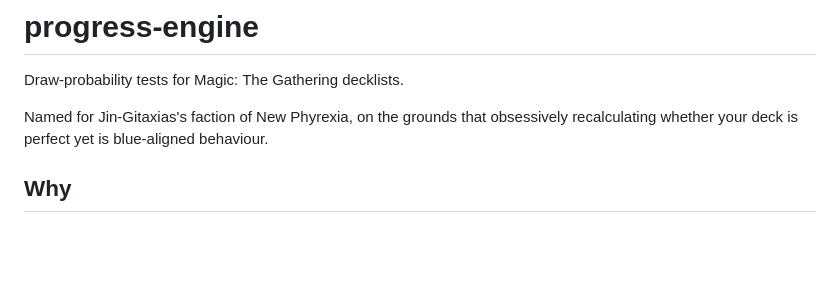
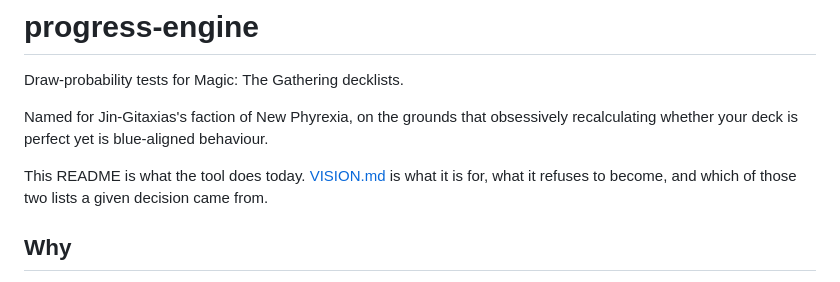
Before and after one commit to cramt/progress-engine, a Markdown page: README.md, the part around the change. GitHub-like rendering; blank space fills up the shorter version.

```diff
--- a/README.md
+++ b/README.md
@@ -4,6 +4,10 @@ Draw-probability tests for Magic: The Gathering decklists.
 
 Named for Jin-Gitaxias's faction of New Phyrexia, on the grounds that obsessively
 recalculating whether your deck is perfect yet is blue-aligned behaviour.
+
+This README is what the tool does today. [VISION.md](VISION.md) is what it is
+for, what it refuses to become, and which of those two lists a given decision
+came from.
 
 ## Why
 
```
Also changed, not shown: VISION.md (added, +211 -0 lines).
